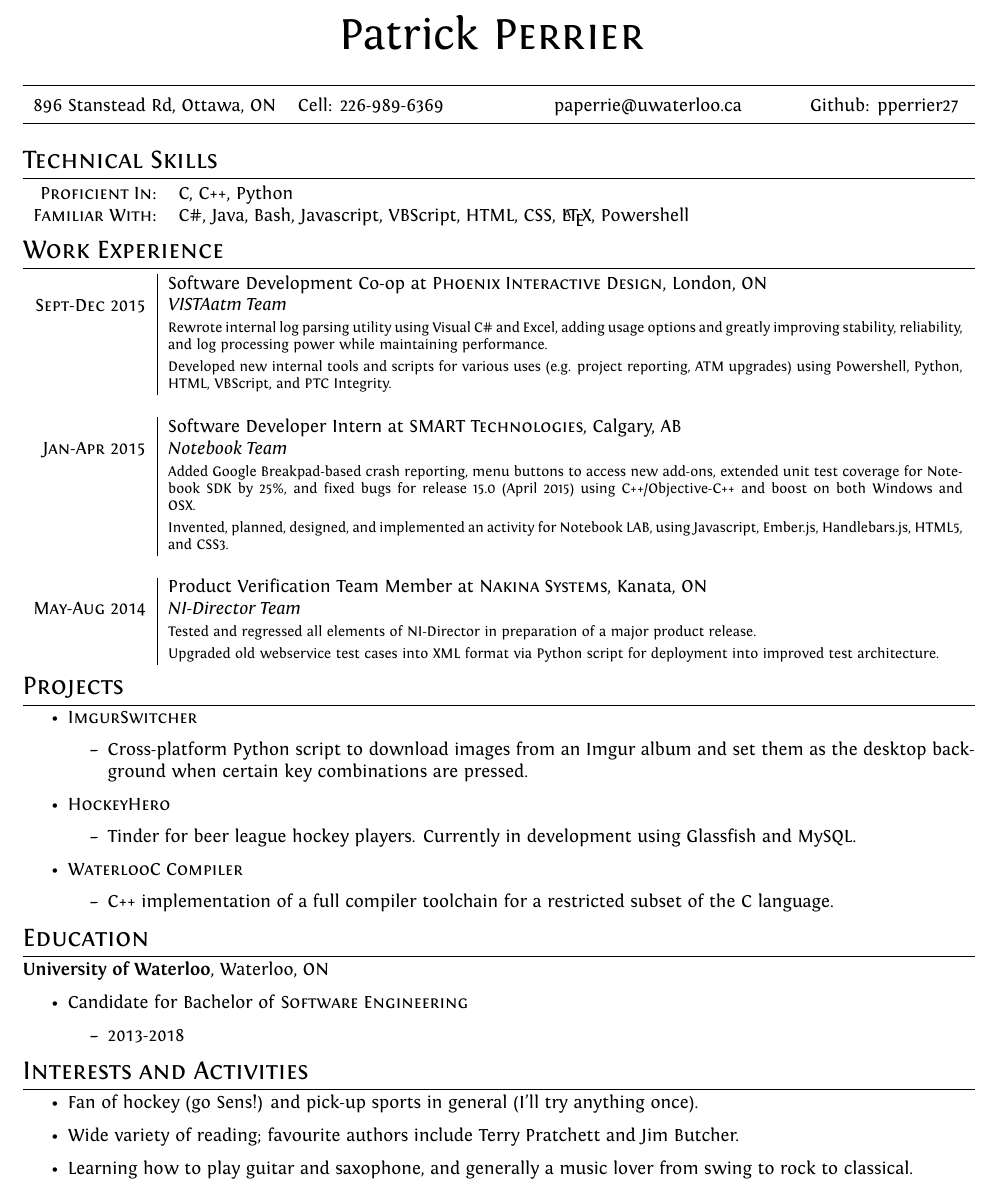
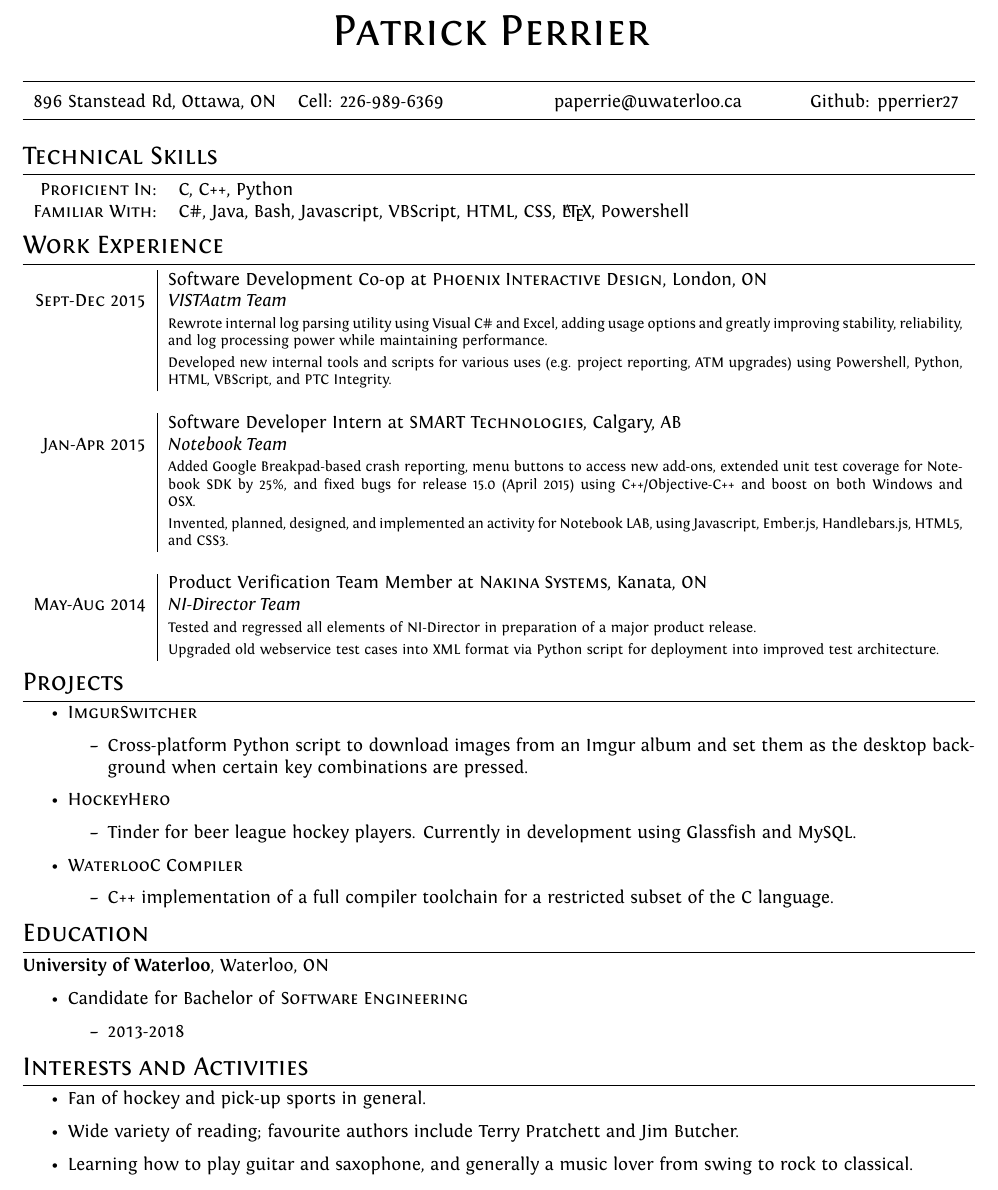
Before and after one commit to pperrier27/Resume, a LaTeX CV (resume.tex): part of the page, cut so that both start at the same text. Compiled offline with XeLaTeX.

Commit message:
Slight modifications to formatting and interests

```diff
--- a/resume.tex
+++ b/resume.tex
@@ -54,7 +54,7 @@ ItalicFont = Fontin-Italic.otf
 
 %--------------------TITLE-------------
 \par{\centering
-		{\Huge Patrick \textsc{Perrier}
+		{\Huge \textsc{Patrick Perrier}
 	}\bigskip\par}
 \par{
 	\begin{tabularx}{\textwidth}{c X X c}
@@ -137,7 +137,7 @@ Added Google Breakpad-based crash reporting, menu buttons to access new add-ons,
 
 \section{Interests and Activities}
 \begin{itemize}
-	\item {Fan of hockey (go Sens!) and pick-up sports in general (I'll try anything once).}
+	\item {Fan of hockey and pick-up sports in general.}
 	\item {Wide variety of reading; favourite authors include Terry Pratchett and Jim Butcher.}
 	\item {Learning how to play guitar and saxophone, and generally a music lover from swing to rock to classical.}
 \end{itemize}
```
Also changed, not shown: resume.pdf.
